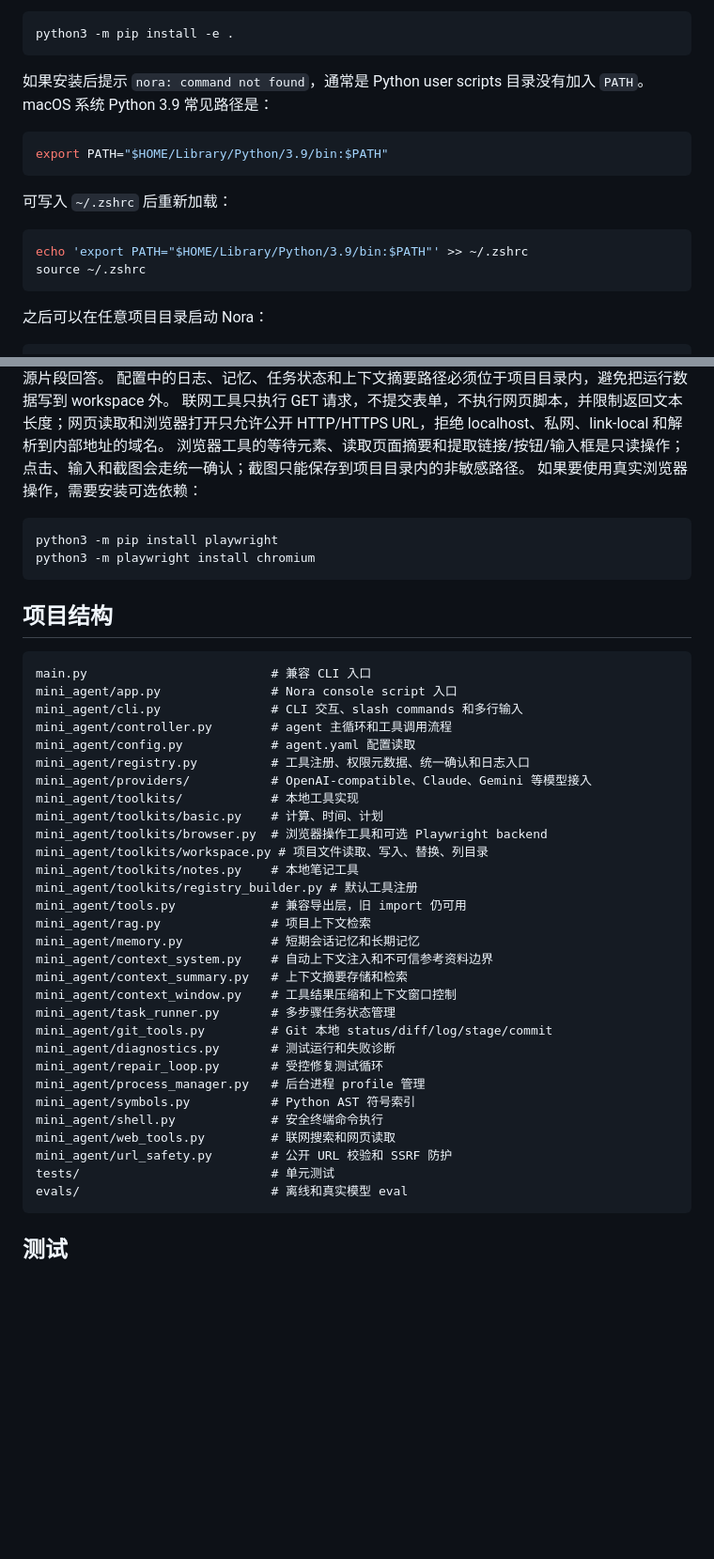
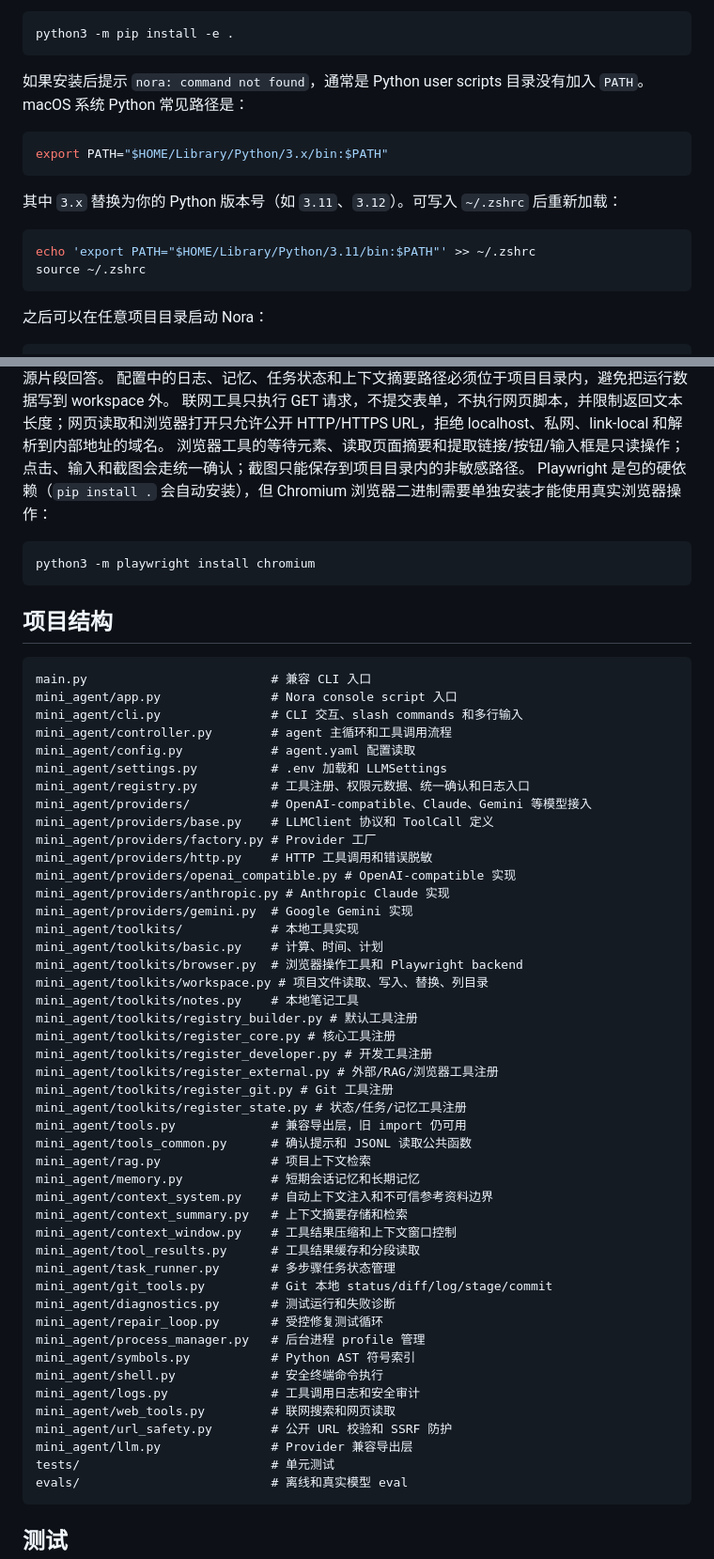
Before and after one commit to Z-Jared/nora, a Markdown page: README.md, 2 parts joined by grey strips. Shown at 94% size. GitHub-like rendering; blank space fills up the shorter version.

Commit message:
Update README: fix docs, add missing commands and tools
Co-Authored-By: Claude Opus 4.7 <noreply@anthropic.com>

````diff
--- a/README.md
+++ b/README.md
@@ -39,16 +39,16 @@ python3 -m pip install --user .
 python3 -m pip install -e .
 ```
 
-如果安装后提示 `nora: command not found`，通常是 Python user scripts 目录没有加入 `PATH`。macOS 系统 Python 3.9 常见路径是：
+如果安装后提示 `nora: command not found`，通常是 Python user scripts 目录没有加入 `PATH`。macOS 系统 Python 常见路径是：
 
 ```bash
-export PATH="$HOME/Library/Python/3.9/bin:$PATH"
+export PATH="$HOME/Library/Python/3.x/bin:$PATH"
 ```
 
-可写入 `~/.zshrc` 后重新加载：
+其中 `3.x` 替换为你的 Python 版本号（如 `3.11`、`3.12`）。可写入 `~/.zshrc` 后重新加载：
 
 ```bash
-echo 'export PATH="$HOME/Library/Python/3.9/bin:$PATH"' >> ~/.zshrc
+echo 'export PATH="$HOME/Library/Python/3.11/bin:$PATH"' >> ~/.zshrc
 source ~/.zshrc
 ```
 
@@ -346,10 +354,9 @@ python3 main.py
 配置中的日志、记忆、任务状态和上下文摘要路径必须位于项目目录内，避免把运行数据写到 workspace 外。
 联网工具只执行 GET 请求，不提交表单，不执行网页脚本，并限制返回文本长度；网页读取和浏览器打开只允许公开 HTTP/HTTPS URL，拒绝 localhost、私网、link-local 和解析到内部地址的域名。
 浏览器工具的等待元素、读取页面摘要和提取链接/按钮/输入框是只读操作；点击、输入和截图会走统一确认；截图只能保存到项目目录内的非敏感路径。
-如果要使用真实浏览器操作，需要安装可选依赖：
+Playwright 是包的硬依赖（`pip install .` 会自动安装），但 Chromium 浏览器二进制需要单独安装才能使用真实浏览器操作：
 
 ```bash
-python3 -m pip install playwright
 python3 -m playwright install chromium
 ```
 
@@ -361,20 +368,34 @@ mini_agent/app.py               # Nora console script 入口
 mini_agent/cli.py               # CLI 交互、slash commands 和多行输入
 mini_agent/controller.py        # agent 主循环和工具调用流程
 mini_agent/config.py            # agent.yaml 配置读取
+mini_agent/settings.py          # .env 加载和 LLMSettings
 mini_agent/registry.py          # 工具注册、权限元数据、统一确认和日志入口
 mini_agent/providers/           # OpenAI-compatible、Claude、Gemini 等模型接入
+mini_agent/providers/base.py    # LLMClient 协议和 ToolCall 定义
+mini_agent/providers/factory.py # Provider 工厂
+mini_agent/providers/http.py    # HTTP 工具调用和错误脱敏
+mini_agent/providers/openai_compatible.py # OpenAI-compatible 实现
+mini_agent/providers/anthropic.py # Anthropic Claude 实现
+mini_agent/providers/gemini.py  # Google Gemini 实现
 mini_agent/toolkits/            # 本地工具实现
 mini_agent/toolkits/basic.py    # 计算、时间、计划
-mini_agent/toolkits/browser.py  # 浏览器操作工具和可选 Playwright backend
+mini_agent/toolkits/browser.py  # 浏览器操作工具和 Playwright backend
 mini_agent/toolkits/workspace.py # 项目文件读取、写入、替换、列目录
 mini_agent/toolkits/notes.py    # 本地笔记工具
 mini_agent/toolkits/registry_builder.py # 默认工具注册
+mini_agent/toolkits/register_core.py # 核心工具注册
+mini_agent/toolkits/register_developer.py # 开发工具注册
+mini_agent/toolkits/register_external.py # 外部/RAG/浏览器工具注册
+mini_agent/toolkits/register_git.py # Git 工具注册
+mini_agent/toolkits/register_state.py # 状态/任务/记忆工具注册
 mini_agent/tools.py             # 兼容导出层，旧 import 仍可用
+mini_agent/tools_common.py      # 确认提示和 JSONL 读取公共函数
 mini_agent/rag.py               # 项目上下文检索
 mini_agent/memory.py            # 短期会话记忆和长期记忆
 mini_agent/context_system.py    # 自动上下文注入和不可信参考资料边界
 mini_agent/context_summary.py   # 上下文摘要存储和检索
 mini_agent/context_window.py    # 工具结果压缩和上下文窗口控制
+mini_agent/tool_results.py      # 工具结果缓存和分段读取
 mini_agent/task_runner.py       # 多步骤任务状态管理
 mini_agent/git_tools.py         # Git 本地 status/diff/log/stage/commit
 mini_agent/diagnostics.py       # 测试运行和失败诊断
@@ -382,8 +403,10 @@ mini_agent/repair_loop.py       # 受控修复测试循环
 mini_agent/process_manager.py   # 后台进程 profile 管理
 mini_agent/symbols.py           # Python AST 符号索引
 mini_agent/shell.py             # 安全终端命令执行
+mini_agent/logs.py              # 工具调用日志和安全审计
 mini_agent/web_tools.py         # 联网搜索和网页读取
 mini_agent/url_safety.py        # 公开 URL 校验和 SSRF 防护
+mini_agent/llm.py               # Provider 兼容导出层
 tests/                          # 单元测试
 evals/                          # 离线和真实模型 eval
 ```
````
Also changed, not shown: other parts of README.md (+10 -2 lines).
